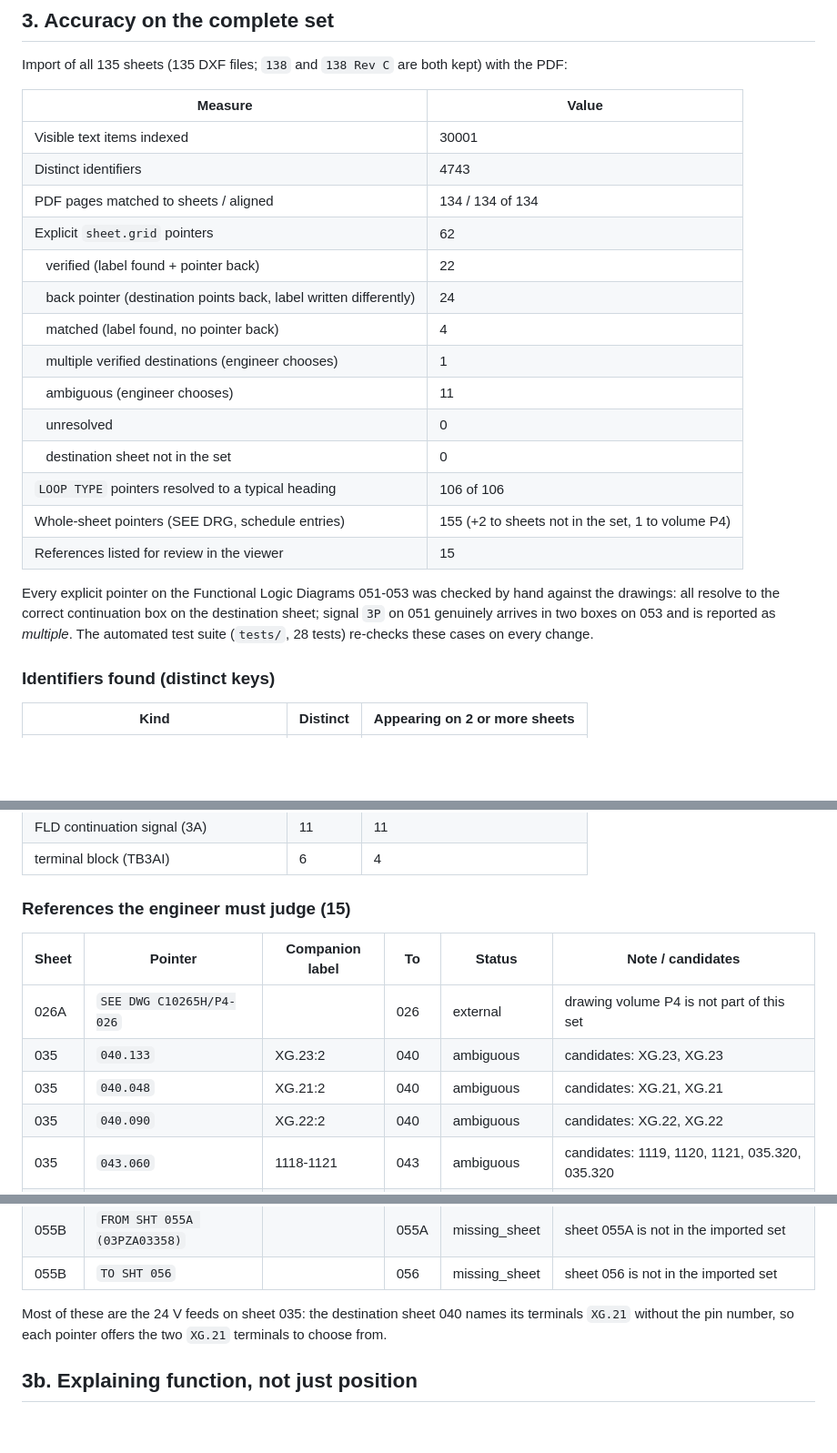
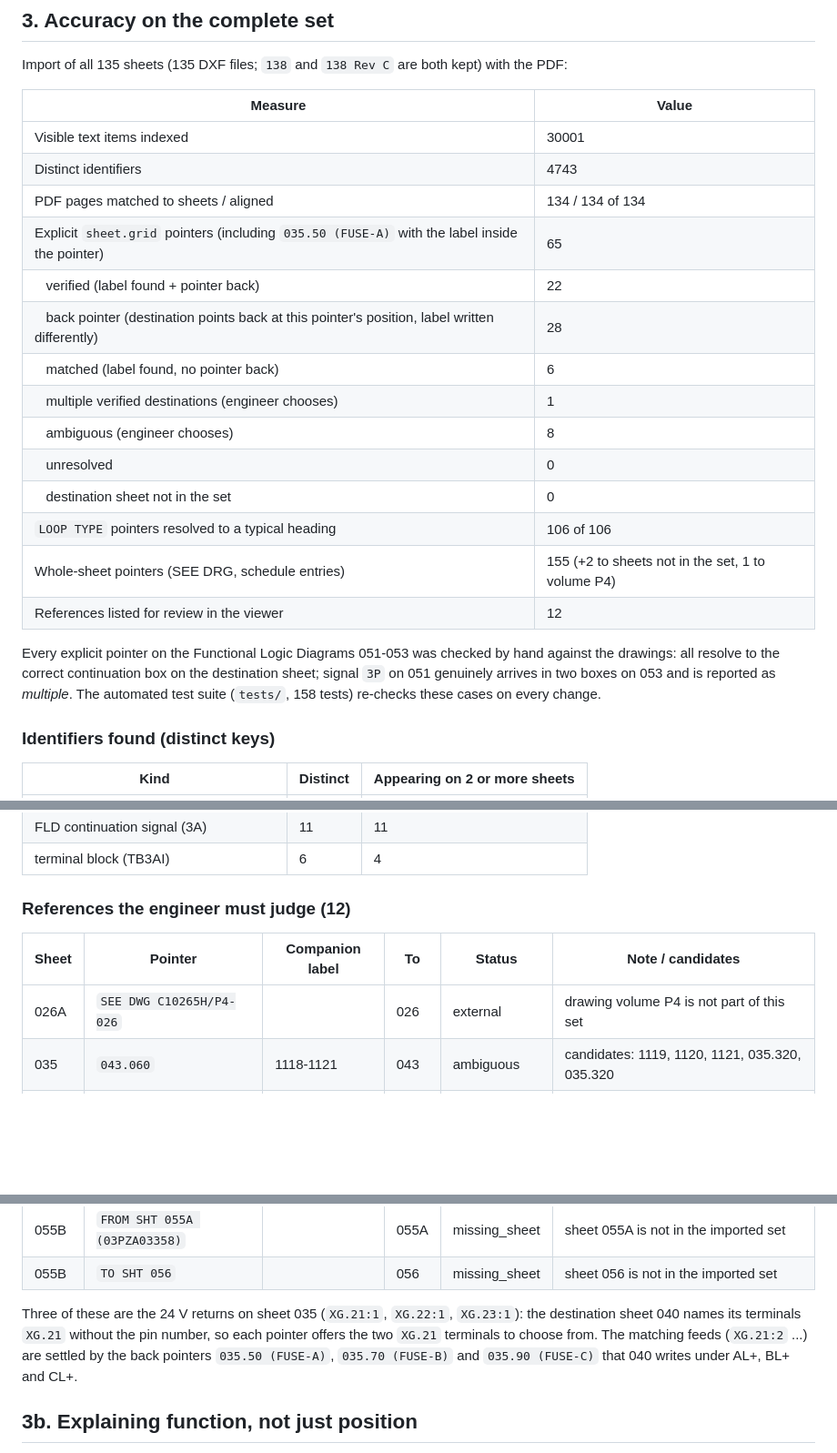
Before and after one commit to Will1234-pixel/Word, a Markdown page: schematic_viewer/docs/ASSESSMENT.md, 3 parts joined by grey strips. Shown at 91% size. GitHub-like rendering; blank space fills up the shorter version.

Commit message:
Assessment: accuracy figures after the pointer changes (65 pointers, 8 ambiguous, 12 for review)
Co-Authored-By: Claude Fable 5.1 <noreply@anthropic.com>
Claude-Session: https://claude.ai/code/session_01A9t1zvuD9s2g7ynADX5nXG

```diff
--- a/schematic_viewer/docs/ASSESSMENT.md
+++ b/schematic_viewer/docs/ASSESSMENT.md
@@ -66,22 +66,22 @@ Import of all 135 sheets (135 DXF files; `138` and `138 Rev C` are both kept) wi
 | Visible text items indexed | 30001 |
 | Distinct identifiers | 4743 |
 | PDF pages matched to sheets / aligned | 134 / 134 of 134 |
-| Explicit `sheet.grid` pointers | 62 |
+| Explicit `sheet.grid` pointers (including `035.50 (FUSE-A)` with the label inside the pointer) | 65 |
 | &nbsp;&nbsp; verified (label found + pointer back) | 22 |
-| &nbsp;&nbsp; back pointer (destination points back, label written differently) | 24 |
-| &nbsp;&nbsp; matched (label found, no pointer back) | 4 |
+| &nbsp;&nbsp; back pointer (destination points back at this pointer's position, label written differently) | 28 |
+| &nbsp;&nbsp; matched (label found, no pointer back) | 6 |
 | &nbsp;&nbsp; multiple verified destinations (engineer chooses) | 1 |
-| &nbsp;&nbsp; ambiguous (engineer chooses) | 11 |
+| &nbsp;&nbsp; ambiguous (engineer chooses) | 8 |
 | &nbsp;&nbsp; unresolved | 0 |
 | &nbsp;&nbsp; destination sheet not in the set | 0 |
 | `LOOP TYPE` pointers resolved to a typical heading | 106 of 106 |
 | Whole-sheet pointers (SEE DRG, schedule entries) | 155 (+2 to sheets not in the set, 1 to volume P4) |
-| References listed for review in the viewer | 15 |
+| References listed for review in the viewer | 12 |
 
 Every explicit pointer on the Functional Logic Diagrams 051-053 was checked by hand against the
 drawings: all resolve to the correct continuation box on the destination sheet; signal `3P` on 051
 genuinely arrives in two boxes on 053 and is reported as *multiple*. The automated test suite
-(`tests/`, 28 tests) re-checks these cases on every change.
+(`tests/`, 158 tests) re-checks these cases on every change.
 
 ### Identifiers found (distinct keys)
 
@@ -101,14 +101,11 @@ genuinely arrives in two boxes on 053 and is reported as *multiple*. The automat
 | FLD continuation signal (3A) | 11 | 11 |
 | terminal block (TB3AI) | 6 | 4 |
 
-### References the engineer must judge (15)
+### References the engineer must judge (12)
 
 | Sheet | Pointer | Companion label | To | Status | Note / candidates |
 |---|---|---|---|---|---|
 | 026A | `SEE DWG C10265H/P4-026` |  | 026 | external | drawing volume P4 is not part of this set |
-| 035 | `040.133` | XG.23:2 | 040 | ambiguous | candidates: XG.23, XG.23 |
-| 035 | `040.048` | XG.21:2 | 040 | ambiguous | candidates: XG.21, XG.21 |
-| 035 | `040.090` | XG.22:2 | 040 | ambiguous | candidates: XG.22, XG.22 |
 | 035 | `043.060` | 1118-1121 | 043 | ambiguous | candidates: 1119, 1120, 1121, 035.320, 035.320 |
 | 035 | `047.060` | 1218-1221 | 047 | ambiguous | candidates: 1219, 1220, 1221, 035.335, 035.335 |
 | 035 | `040.053` | XG.21:1 | 040 | ambiguous | candidates: XG.21, XG.21 |
@@ -121,8 +118,10 @@ genuinely arrives in two boxes on 053 and is reported as *multiple*. The automat
 | 055B | `FROM SHT 055A (03PZA03358)` |  | 055A | missing_sheet | sheet 055A is not in the imported set |
 | 055B | `TO SHT 056` |  | 056 | missing_sheet | sheet 056 is not in the imported set |
 
-Most of these are the 24 V feeds on sheet 035: the destination sheet 040 names its terminals
-`XG.21` without the pin number, so each pointer offers the two `XG.21` terminals to choose from.
+Three of these are the 24 V returns on sheet 035 (`XG.21:1`, `XG.22:1`, `XG.23:1`): the destination
+sheet 040 names its terminals `XG.21` without the pin number, so each pointer offers the two `XG.21`
+terminals to choose from. The matching feeds (`XG.21:2` ...) are settled by the back pointers
+`035.50 (FUSE-A)`, `035.70 (FUSE-B)` and `035.90 (FUSE-C)` that 040 writes under AL+, BL+ and CL+.
 
 ## 3b. Explaining function, not just position
 
```
